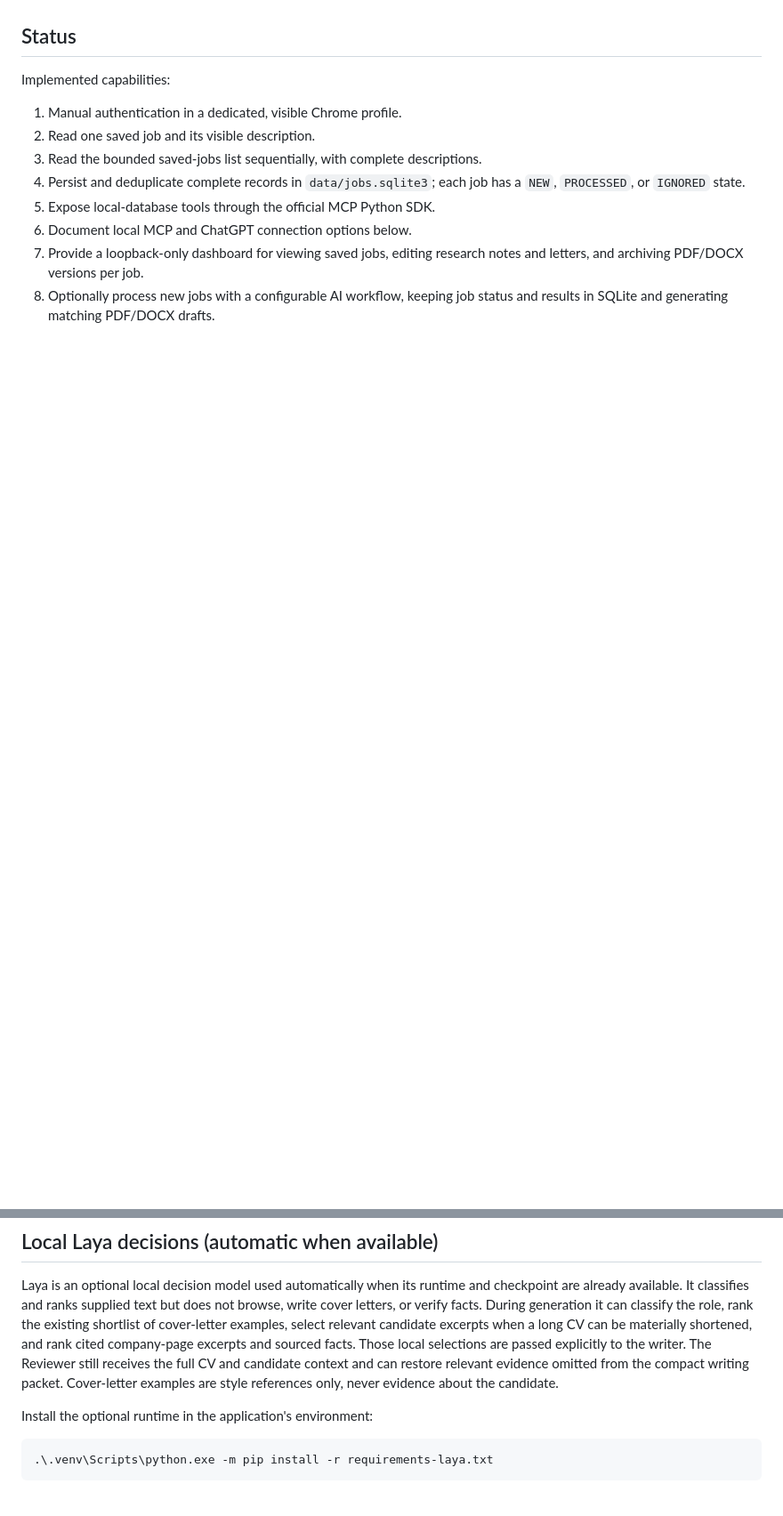
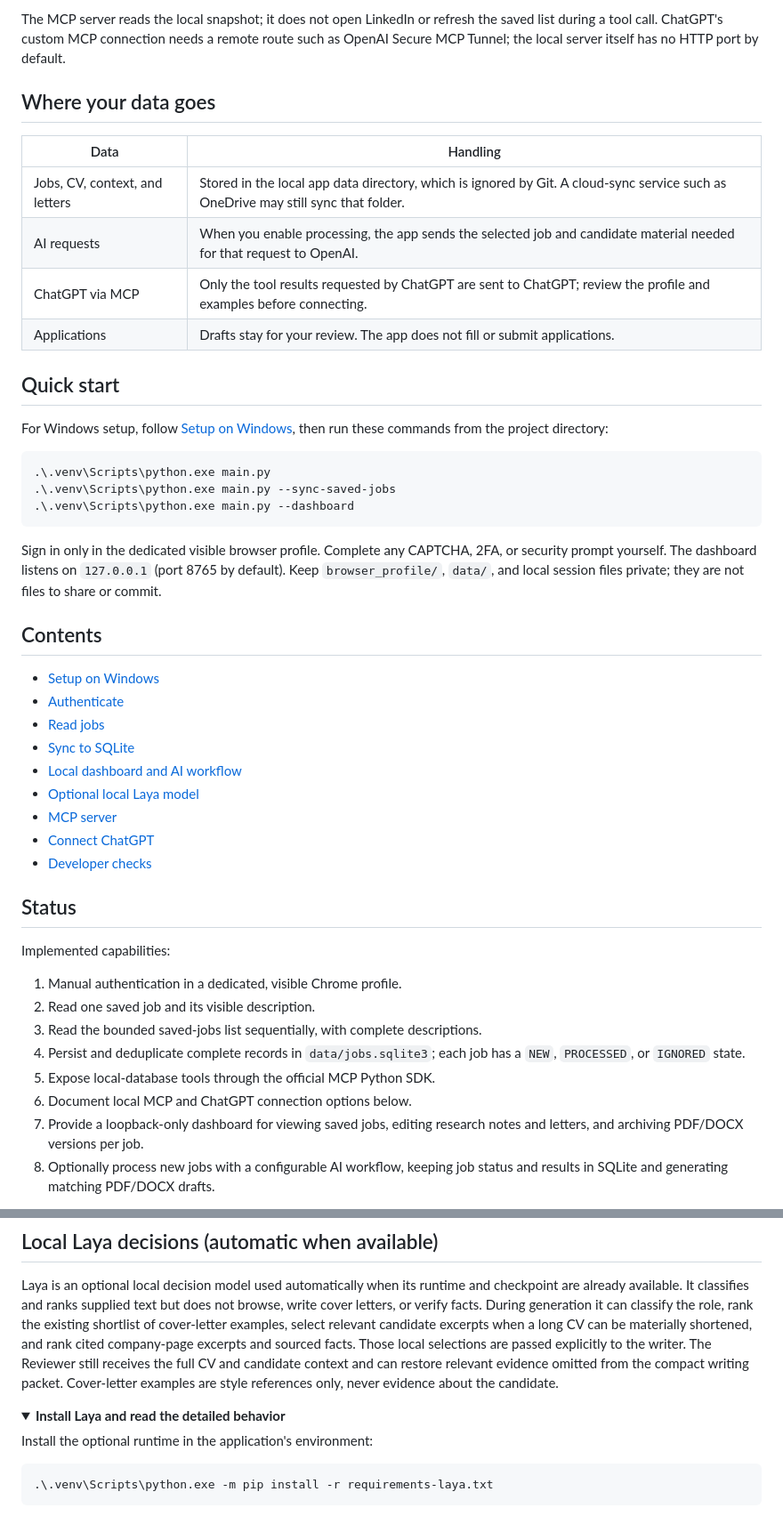
Before and after one commit to bonatopietro01/AutoApplyJobs, a Markdown page: README.md, 2 parts joined by grey strips. Shown at 89% size. Drawn GitHub-style; folded sections open; blank space fills up the shorter version.

````diff
--- a/README.md
+++ b/README.md
@@ -8,3 +50,44 @@ bypass security checks, or perform mass scraping.
+The MCP server reads the local snapshot; it does not open LinkedIn or refresh
+the saved list during a tool call. ChatGPT's custom MCP connection needs a
+remote route such as OpenAI Secure MCP Tunnel; the local server itself has no
+HTTP port by default.
+
+## Where your data goes
+
+| Data | Handling |
+| --- | --- |
+| Jobs, CV, context, and letters | Stored in the local app data directory, which is ignored by Git. A cloud-sync service such as OneDrive may still sync that folder. |
+| AI requests | When you enable processing, the app sends the selected job and candidate material needed for that request to OpenAI. |
+| ChatGPT via MCP | Only the tool results requested by ChatGPT are sent to ChatGPT; review the profile and examples before connecting. |
+| Applications | Drafts stay for your review. The app does not fill or submit applications. |
+
+## Quick start
+
+For Windows setup, follow [Setup on Windows](#setup-on-windows), then run these
+commands from the project directory:
+
+```powershell
+.\.venv\Scripts\python.exe main.py
+.\.venv\Scripts\python.exe main.py --sync-saved-jobs
+.\.venv\Scripts\python.exe main.py --dashboard
+```
+
+Sign in only in the dedicated visible browser profile. Complete any CAPTCHA,
+2FA, or security prompt yourself. The dashboard listens on `127.0.0.1` (port
+8765 by default). Keep `browser_profile/`, `data/`, and local session files
+private; they are not files to share or commit.
+
+## Contents
+
+- [Setup on Windows](#setup-on-windows)
+- [Authenticate](#authenticate)
+- [Read jobs](#read-jobs)
+- [Sync to SQLite](#sync-to-sqlite)
+- [Local dashboard and AI workflow](#local-dashboard)
+- [Optional local Laya model](#local-laya-decisions-automatic-when-available)
+- [MCP server](#mcp-server)
+- [Connect ChatGPT](#connect-to-chatgpt)
+- [Developer checks](#checks)
 
 ## Status
 
@@ -63,6 +146,9 @@ passed explicitly to the writer. The Reviewer still receives the full CV and
 candidate context and can restore relevant evidence omitted from the compact
 writing packet. Cover-letter examples are style references only, never evidence
 about the candidate.
+
+<details>
+<summary><strong>Install Laya and read the detailed behavior</strong></summary>
 
 Install the optional runtime in the application's environment:
 
````
Also changed, not shown: other parts of README.md (+49 -5 lines).
